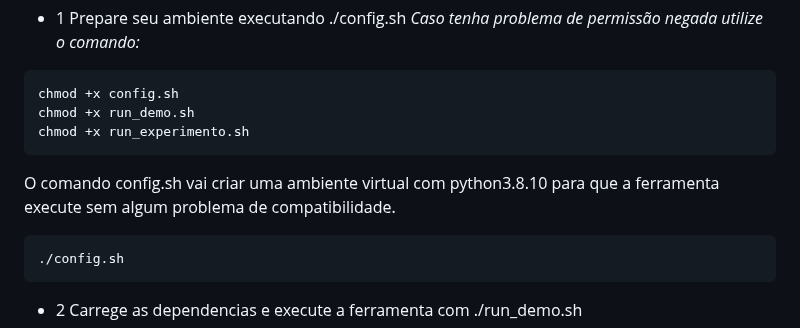
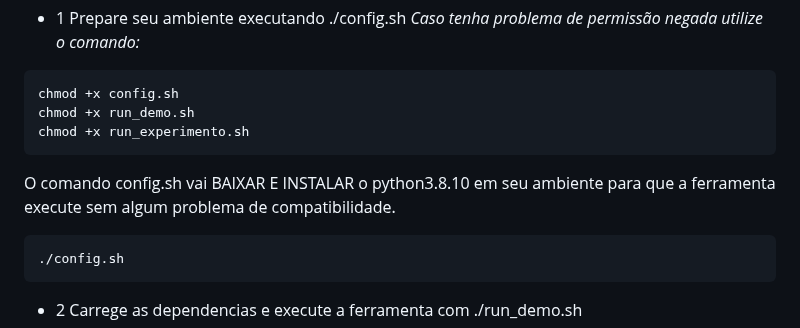
Before and after one commit to JonerMello/MH-AutoML, a Markdown page: README.md, the part around the change. Rendered like a GitHub page.

````diff
--- a/README.md
+++ b/README.md
@@ -38,7 +38,7 @@ chmod +x run_demo.sh
 chmod +x run_experimento.sh
 ```
 
-O comando config.sh vai criar uma ambiente virtual com python3.8.10 para que a ferramenta execute sem algum problema de compatibilidade.
+O comando config.sh vai BAIXAR E INSTALAR o python3.8.10 em seu ambiente para que a ferramenta execute sem algum problema de compatibilidade.
 
 ```bash
 ./config.sh
````
